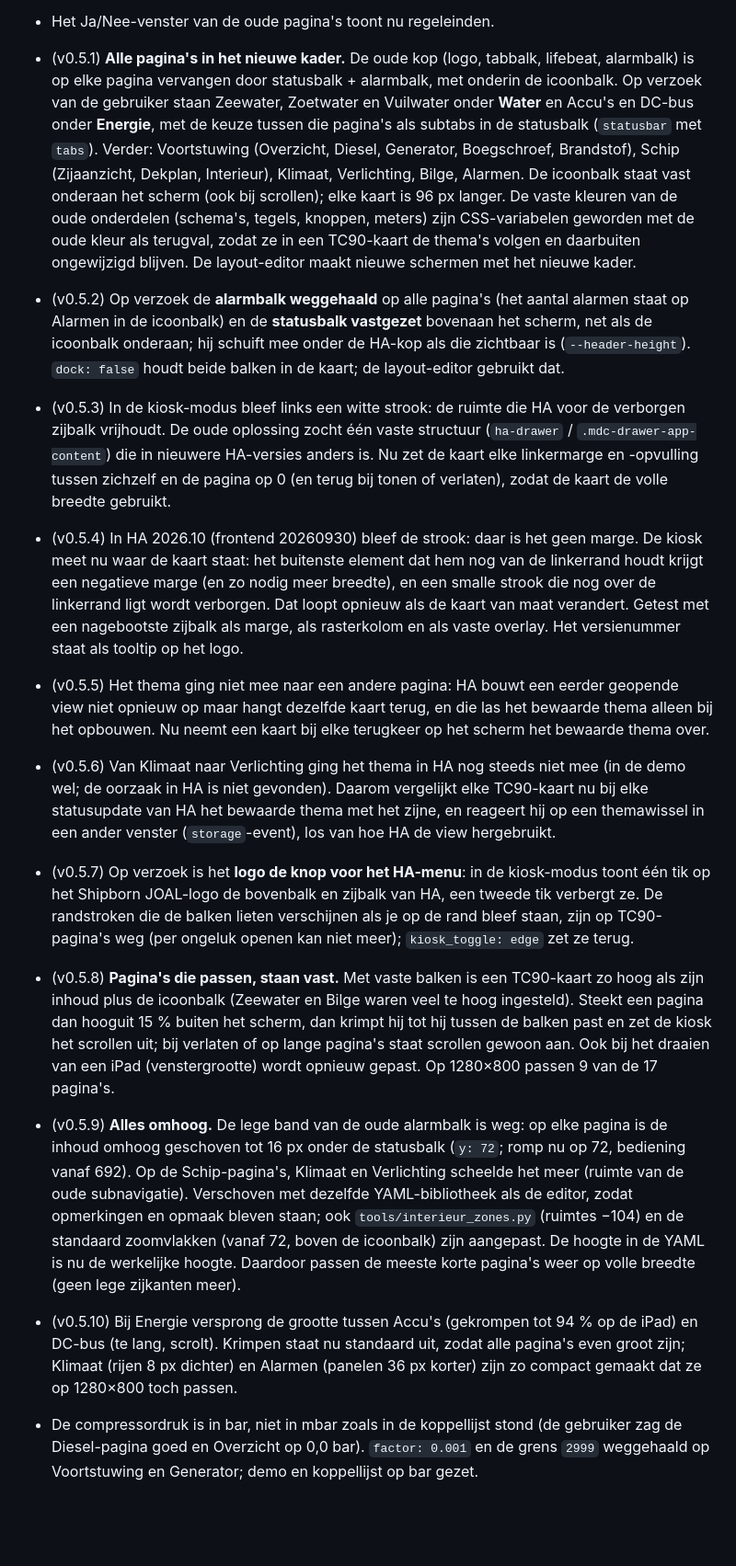
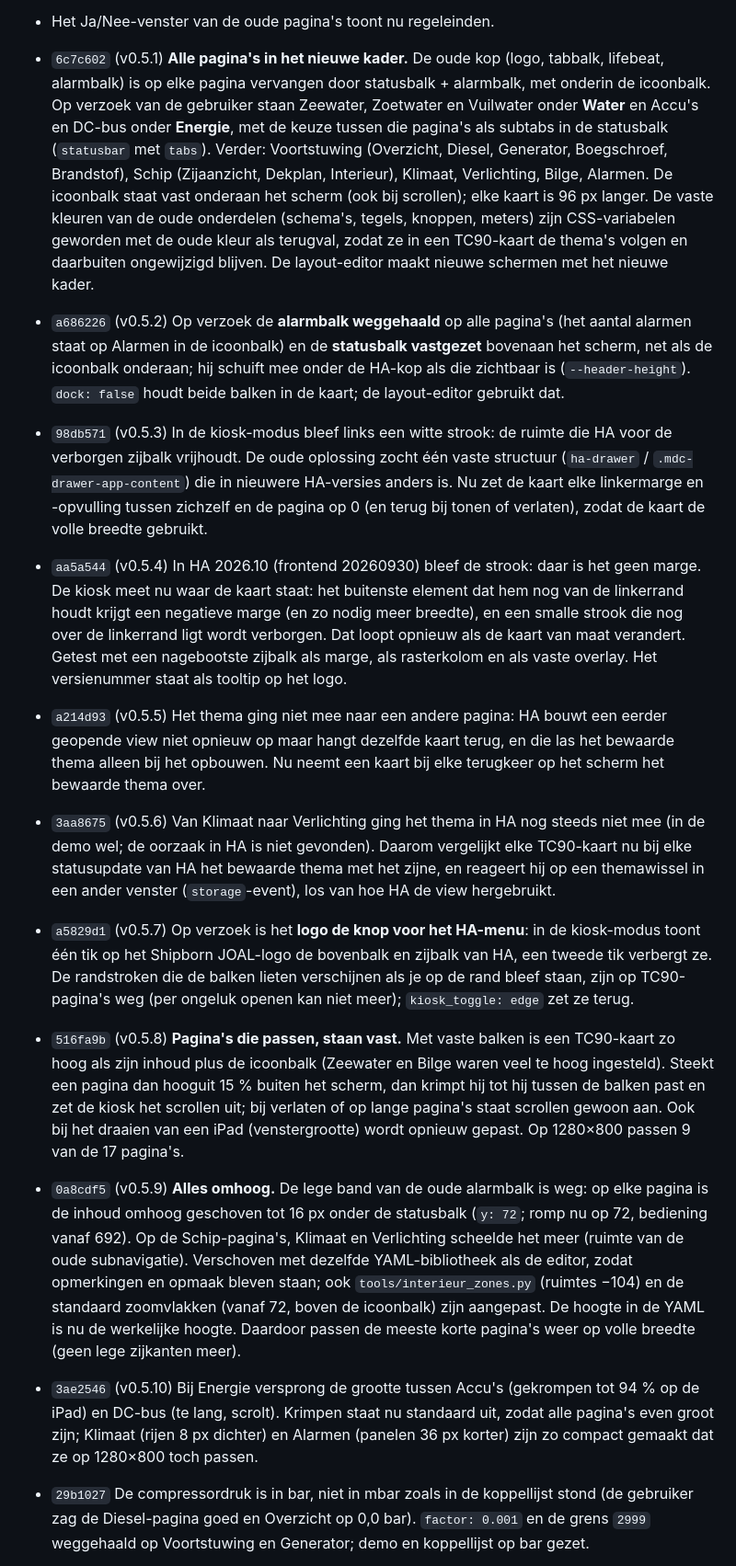
Before and after one commit to Shipborn/shipborn-panel-card, a Markdown page: docs/GESCHIEDENIS.md, the part around one of its changes. Shown at 92% size. GitHub-like rendering; blank space fills up the shorter version.

```diff
--- a/docs/GESCHIEDENIS.md
+++ b/docs/GESCHIEDENIS.md
@@ -73,13 +73,13 @@ Op deze dag verschoof het zwaartepunt van het fysieke paneel naar volledige PLC-
 - Het Ja/Nee-venster van de oude pagina's toont nu regeleinden.
-- (v0.5.1) **Alle pagina's in het nieuwe kader.** De oude kop (logo, tabbalk, lifebeat, alarmbalk) is op elke pagina vervangen door statusbalk + alarmbalk, met onderin de icoonbalk. Op verzoek van de gebruiker staan Zeewater, Zoetwater en Vuilwater onder **Water** en Accu's en DC-bus onder **Energie**, met de keuze tussen die pagina's als subtabs in de statusbalk (`statusbar` met `tabs`). Verder: Voortstuwing (Overzicht, Diesel, Generator, Boegschroef, Brandstof), Schip (Zijaanzicht, Dekplan, Interieur), Klimaat, Verlichting, Bilge, Alarmen. De icoonbalk staat vast onderaan het scherm (ook bij scrollen); elke kaart is 96 px langer. De vaste kleuren van de oude onderdelen (schema's, tegels, knoppen, meters) zijn CSS-variabelen geworden met de oude kleur als terugval, zodat ze in een TC90-kaart de thema's volgen en daarbuiten ongewijzigd blijven. De layout-editor maakt nieuwe schermen met het nieuwe kader.
-- (v0.5.2) Op verzoek de **alarmbalk weggehaald** op alle pagina's (het aantal alarmen staat op Alarmen in de icoonbalk) en de **statusbalk vastgezet** bovenaan het scherm, net als de icoonbalk onderaan; hij schuift mee onder de HA-kop als die zichtbaar is (`--header-height`). `dock: false` houdt beide balken in de kaart; de layout-editor gebruikt dat.
-- (v0.5.3) In de kiosk-modus bleef links een witte strook: de ruimte die HA voor de verborgen zijbalk vrijhoudt. De oude oplossing zocht één vaste structuur (`ha-drawer` / `.mdc-drawer-app-content`) die in nieuwere HA-versies anders is. Nu zet de kaart elke linkermarge en -opvulling tussen zichzelf en de pagina op 0 (en terug bij tonen of verlaten), zodat de kaart de volle breedte gebruikt.
-- (v0.5.4) In HA 2026.10 (frontend 20260930) bleef de strook: daar is het geen marge. De kiosk meet nu waar de kaart staat: het buitenste element dat hem nog van de linkerrand houdt krijgt een negatieve marge (en zo nodig meer breedte), en een smalle strook die nog over de linkerrand ligt wordt verborgen. Dat loopt opnieuw als de kaart van maat verandert. Getest met een nagebootste zijbalk als marge, als rasterkolom en als vaste overlay. Het versienummer staat als tooltip op het logo.
-- (v0.5.5) Het thema ging niet mee naar een andere pagina: HA bouwt een eerder geopende view niet opnieuw op maar hangt dezelfde kaart terug, en die las het bewaarde thema alleen bij het opbouwen. Nu neemt een kaart bij elke terugkeer op het scherm het bewaarde thema over.
-- (v0.5.6) Van Klimaat naar Verlichting ging het thema in HA nog steeds niet mee (in de demo wel; de oorzaak in HA is niet gevonden). Daarom vergelijkt elke TC90-kaart nu bij elke statusupdate van HA het bewaarde thema met het zijne, en reageert hij op een themawissel in een ander venster (`storage`-event), los van hoe HA de view hergebruikt.
-- (v0.5.7) Op verzoek is het **logo de knop voor het HA-menu**: in de kiosk-modus toont één tik op het Shipborn JOAL-logo de bovenbalk en zijbalk van HA, een tweede tik verbergt ze. De randstroken die de balken lieten verschijnen als je op de rand bleef staan, zijn op TC90-pagina's weg (per ongeluk openen kan niet meer); `kiosk_toggle: edge` zet ze terug.
-- (v0.5.8) **Pagina's die passen, staan vast.** Met vaste balken is een TC90-kaart zo hoog als zijn inhoud plus de icoonbalk (Zeewater en Bilge waren veel te hoog ingesteld). Steekt een pagina dan hooguit 15 % buiten het scherm, dan krimpt hij tot hij tussen de balken past en zet de kiosk het scrollen uit; bij verlaten of op lange pagina's staat scrollen gewoon aan. Ook bij het draaien van een iPad (venstergrootte) wordt opnieuw gepast. Op 1280×800 passen 9 van de 17 pagina's.
-- (v0.5.9) **Alles omhoog.** De lege band van de oude alarmbalk is weg: op elke pagina is de inhoud omhoog geschoven tot 16 px onder de statusbalk (`y: 72`; romp nu op 72, bediening vanaf 692). Op de Schip-pagina's, Klimaat en Verlichting scheelde het meer (ruimte van de oude subnavigatie). Verschoven met dezelfde YAML-bibliotheek als de editor, zodat opmerkingen en opmaak bleven staan; ook `tools/interieur_zones.py` (ruimtes −104) en de standaard zoomvlakken (vanaf 72, boven de icoonbalk) zijn aangepast. De hoogte in de YAML is nu de werkelijke hoogte. Daardoor passen de meeste korte pagina's weer op volle breedte (geen lege zijkanten meer).
-- (v0.5.10) Bij Energie versprong de grootte tussen Accu's (gekrompen tot 94 % op de iPad) en DC-bus (te lang, scrolt). Krimpen staat nu standaard uit, zodat alle pagina's even groot zijn; Klimaat (rijen 8 px dichter) en Alarmen (panelen 36 px korter) zijn zo compact gemaakt dat ze op 1280×800 toch passen.
-- De compressordruk is in bar, niet in mbar zoals in de koppellijst stond (de gebruiker zag de Diesel-pagina goed en Overzicht op 0,0 bar). `factor: 0.001` en de grens `2999` weggehaald op Voortstuwing en Generator; demo en koppellijst op bar gezet.
+- `6c7c602` (v0.5.1) **Alle pagina's in het nieuwe kader.** De oude kop (logo, tabbalk, lifebeat, alarmbalk) is op elke pagina vervangen door statusbalk + alarmbalk, met onderin de icoonbalk. Op verzoek van de gebruiker staan Zeewater, Zoetwater en Vuilwater onder **Water** en Accu's en DC-bus onder **Energie**, met de keuze tussen die pagina's als subtabs in de statusbalk (`statusbar` met `tabs`). Verder: Voortstuwing (Overzicht, Diesel, Generator, Boegschroef, Brandstof), Schip (Zijaanzicht, Dekplan, Interieur), Klimaat, Verlichting, Bilge, Alarmen. De icoonbalk staat vast onderaan het scherm (ook bij scrollen); elke kaart is 96 px langer. De vaste kleuren van de oude onderdelen (schema's, tegels, knoppen, meters) zijn CSS-variabelen geworden met de oude kleur als terugval, zodat ze in een TC90-kaart de thema's volgen en daarbuiten ongewijzigd blijven. De layout-editor maakt nieuwe schermen met het nieuwe kader.
+- `a686226` (v0.5.2) Op verzoek de **alarmbalk weggehaald** op alle pagina's (het aantal alarmen staat op Alarmen in de icoonbalk) en de **statusbalk vastgezet** bovenaan het scherm, net als de icoonbalk onderaan; hij schuift mee onder de HA-kop als die zichtbaar is (`--header-height`). `dock: false` houdt beide balken in de kaart; de layout-editor gebruikt dat.
+- `98db571` (v0.5.3) In de kiosk-modus bleef links een witte strook: de ruimte die HA voor de verborgen zijbalk vrijhoudt. De oude oplossing zocht één vaste structuur (`ha-drawer` / `.mdc-drawer-app-content`) die in nieuwere HA-versies anders is. Nu zet de kaart elke linkermarge en -opvulling tussen zichzelf en de pagina op 0 (en terug bij tonen of verlaten), zodat de kaart de volle breedte gebruikt.
+- `aa5a544` (v0.5.4) In HA 2026.10 (frontend 20260930) bleef de strook: daar is het geen marge. De kiosk meet nu waar de kaart staat: het buitenste element dat hem nog van de linkerrand houdt krijgt een negatieve marge (en zo nodig meer breedte), en een smalle strook die nog over de linkerrand ligt wordt verborgen. Dat loopt opnieuw als de kaart van maat verandert. Getest met een nagebootste zijbalk als marge, als rasterkolom en als vaste overlay. Het versienummer staat als tooltip op het logo.
+- `a214d93` (v0.5.5) Het thema ging niet mee naar een andere pagina: HA bouwt een eerder geopende view niet opnieuw op maar hangt dezelfde kaart terug, en die las het bewaarde thema alleen bij het opbouwen. Nu neemt een kaart bij elke terugkeer op het scherm het bewaarde thema over.
+- `3aa8675` (v0.5.6) Van Klimaat naar Verlichting ging het thema in HA nog steeds niet mee (in de demo wel; de oorzaak in HA is niet gevonden). Daarom vergelijkt elke TC90-kaart nu bij elke statusupdate van HA het bewaarde thema met het zijne, en reageert hij op een themawissel in een ander venster (`storage`-event), los van hoe HA de view hergebruikt.
+- `a5829d1` (v0.5.7) Op verzoek is het **logo de knop voor het HA-menu**: in de kiosk-modus toont één tik op het Shipborn JOAL-logo de bovenbalk en zijbalk van HA, een tweede tik verbergt ze. De randstroken die de balken lieten verschijnen als je op de rand bleef staan, zijn op TC90-pagina's weg (per ongeluk openen kan niet meer); `kiosk_toggle: edge` zet ze terug.
+- `516fa9b` (v0.5.8) **Pagina's die passen, staan vast.** Met vaste balken is een TC90-kaart zo hoog als zijn inhoud plus de icoonbalk (Zeewater en Bilge waren veel te hoog ingesteld). Steekt een pagina dan hooguit 15 % buiten het scherm, dan krimpt hij tot hij tussen de balken past en zet de kiosk het scrollen uit; bij verlaten of op lange pagina's staat scrollen gewoon aan. Ook bij het draaien van een iPad (venstergrootte) wordt opnieuw gepast. Op 1280×800 passen 9 van de 17 pagina's.
+- `0a8cdf5` (v0.5.9) **Alles omhoog.** De lege band van de oude alarmbalk is weg: op elke pagina is de inhoud omhoog geschoven tot 16 px onder de statusbalk (`y: 72`; romp nu op 72, bediening vanaf 692). Op de Schip-pagina's, Klimaat en Verlichting scheelde het meer (ruimte van de oude subnavigatie). Verschoven met dezelfde YAML-bibliotheek als de editor, zodat opmerkingen en opmaak bleven staan; ook `tools/interieur_zones.py` (ruimtes −104) en de standaard zoomvlakken (vanaf 72, boven de icoonbalk) zijn aangepast. De hoogte in de YAML is nu de werkelijke hoogte. Daardoor passen de meeste korte pagina's weer op volle breedte (geen lege zijkanten meer).
+- `3ae2546` (v0.5.10) Bij Energie versprong de grootte tussen Accu's (gekrompen tot 94 % op de iPad) en DC-bus (te lang, scrolt). Krimpen staat nu standaard uit, zodat alle pagina's even groot zijn; Klimaat (rijen 8 px dichter) en Alarmen (panelen 36 px korter) zijn zo compact gemaakt dat ze op 1280×800 toch passen.
+- `29b1027` De compressordruk is in bar, niet in mbar zoals in de koppellijst stond (de gebruiker zag de Diesel-pagina goed en Overzicht op 0,0 bar). `factor: 0.001` en de grens `2999` weggehaald op Voortstuwing en Generator; demo en koppellijst op bar gezet.
 
```
Also changed, not shown: other parts of docs/GESCHIEDENIS.md (+6 -6 lines), CLAUDE.md (+11 -6 lines).
